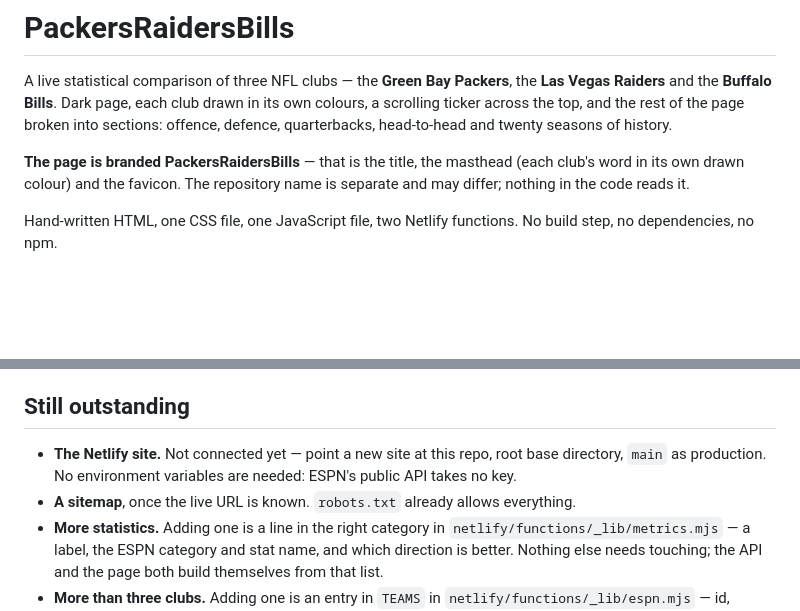
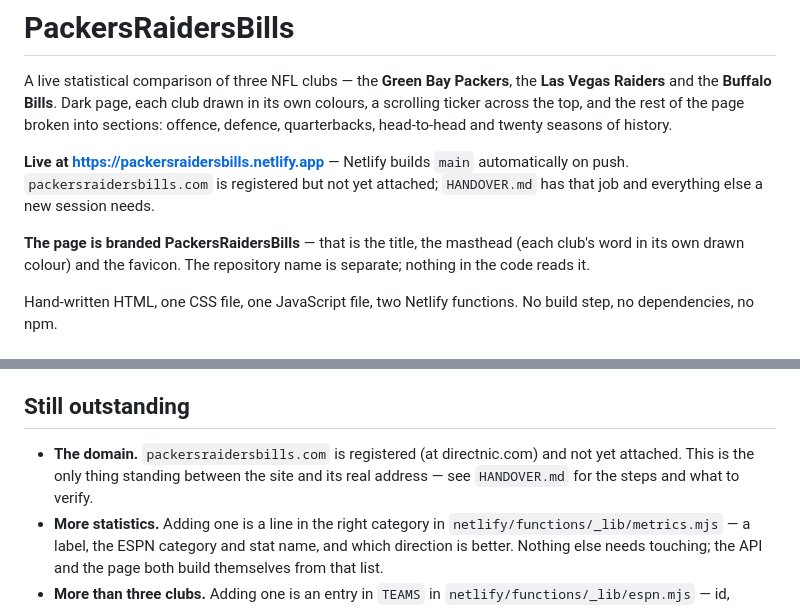
Before and after one commit to FarmhouseGetaways/packersraidersbills, a Markdown page: README.md, 2 parts joined by grey strips. GitHub-like rendering; blank space fills up the shorter version.

```diff
--- a/README.md
+++ b/README.md
@@ -6,9 +6,13 @@ in its own colours, a scrolling ticker across the top, and the rest of the page
 broken into sections: offence, defence, quarterbacks, head-to-head and twenty
 seasons of history.
 
+**Live at https://packersraidersbills.netlify.app** — Netlify builds `main`
+automatically on push. `packersraidersbills.com` is registered but not yet
+attached; `HANDOVER.md` has that job and everything else a new session needs.
+
 **The page is branded PackersRaidersBills** — that is the title, the masthead
 (each club's word in its own drawn colour) and the favicon. The repository name
-is separate and may differ; nothing in the code reads it.
+is separate; nothing in the code reads it.
 
 Hand-written HTML, one CSS file, one JavaScript file, two Netlify functions. No
 build step, no dependencies, no npm.
@@ -198,11 +202,9 @@ once, on another site. The repo is the source of truth.
 
 ## Still outstanding
 
-- **The Netlify site.** Not connected yet — point a new site at this repo, root
-  base directory, `main` as production. No environment variables are needed:
-  ESPN's public API takes no key.
-- **A sitemap**, once the live URL is known. `robots.txt` already allows
-  everything.
+- **The domain.** `packersraidersbills.com` is registered (at directnic.com)
+  and not yet attached. This is the only thing standing between the site and
+  its real address — see `HANDOVER.md` for the steps and what to verify.
 - **More statistics.** Adding one is a line in the right category in
   `netlify/functions/_lib/metrics.mjs` — a label, the ESPN category and stat
   name, and which direction is better. Nothing else needs touching; the API and
```
Also changed, not shown: HANDOVER.md (added, +149 -0 lines).
